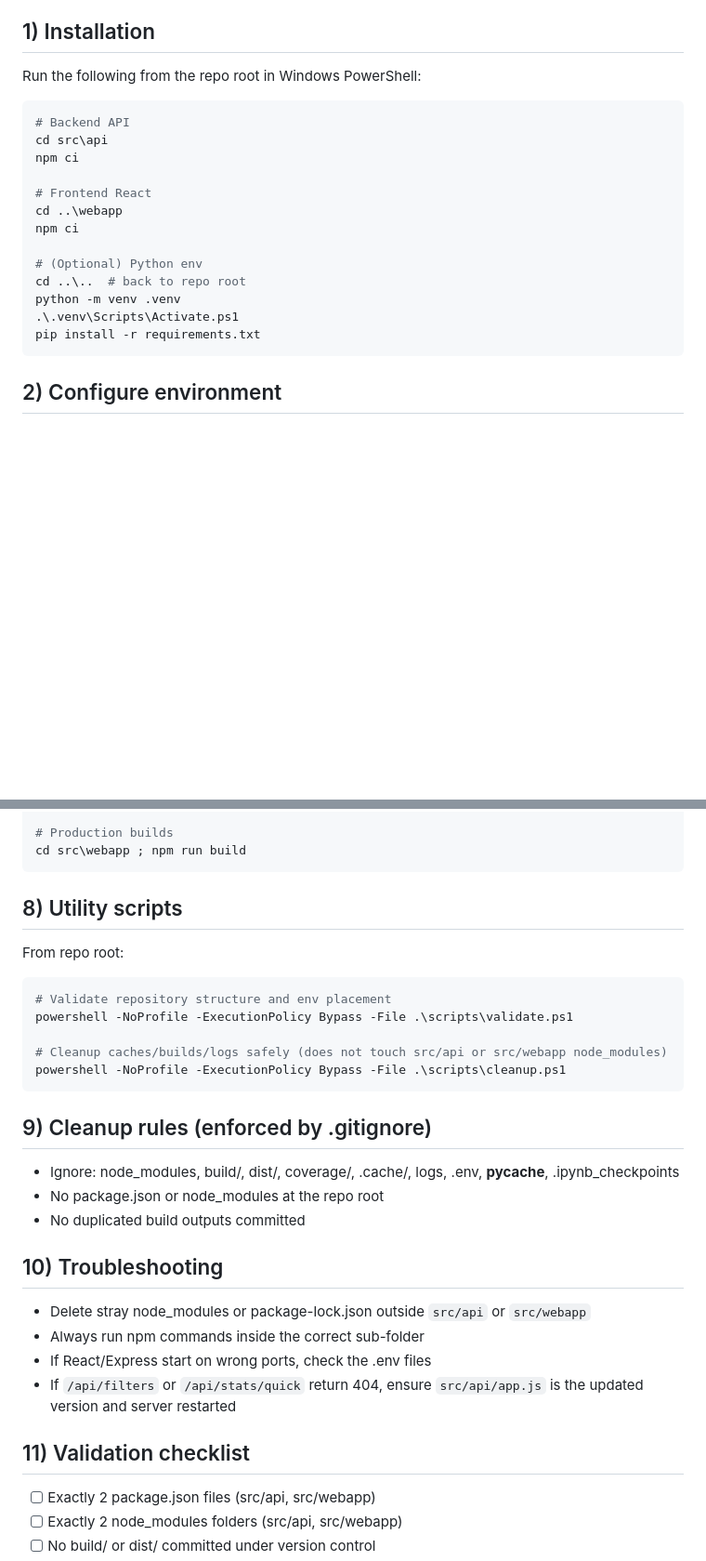
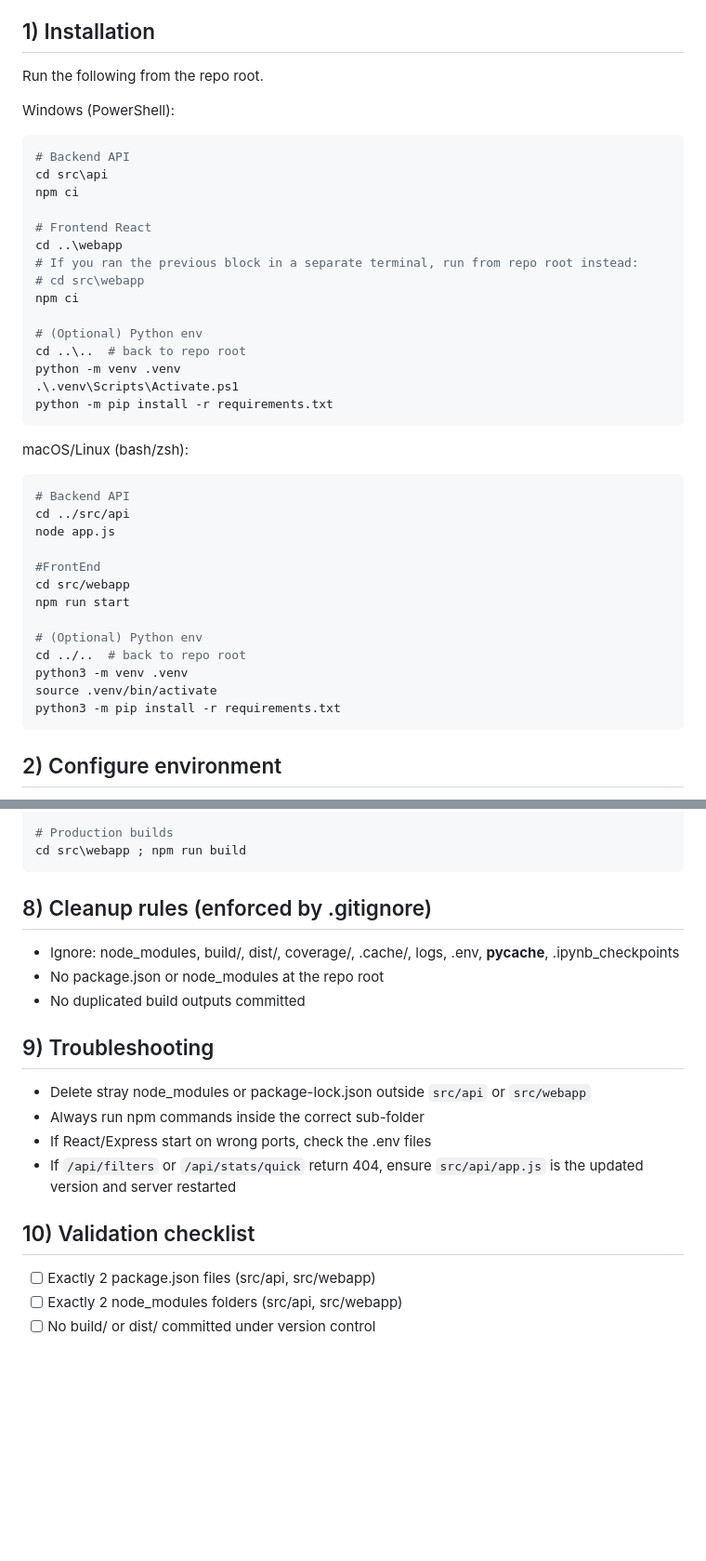
Before and after one commit to Hicham77500/Olympique_JO, a Markdown page: README.md, 2 parts joined by grey strips. Shown: that part at 93% size. Rendered like a GitHub page; blank space fills up the shorter version.

Commit message:
Maj ReadMe

````diff
--- a/README.md
+++ b/README.md
@@ -96,7 +92,9 @@ Notes:
 
 ## 1) Installation
 
-Run the following from the repo root in Windows PowerShell:
+Run the following from the repo root.
+
+Windows (PowerShell):
 
 ```powershell
 # Backend API
@@ -105,13 +103,33 @@ npm ci
 
 # Frontend React
 cd ..\webapp
+# If you ran the previous block in a separate terminal, run from repo root instead:
+# cd src\webapp
 npm ci
 
 # (Optional) Python env
 cd ..\..  # back to repo root
 python -m venv .venv
 .\.venv\Scripts\Activate.ps1
-pip install -r requirements.txt
+python -m pip install -r requirements.txt
+```
+
+macOS/Linux (bash/zsh):
+
+```bash
+# Backend API
+cd ../src/api
+node app.js
+
+#FrontEnd
+cd src/webapp
+npm run start
+
+# (Optional) Python env
+cd ../..  # back to repo root
+python3 -m venv .venv
+source .venv/bin/activate
+python3 -m pip install -r requirements.txt
 ```
 
 ## 2) Configure environment
@@ -237,30 +255,18 @@ cd src\api ; npm run lint ; cd ..\webapp ; npm run lint
 cd src\webapp ; npm run build
 ```
 
-## 8) Utility scripts
-
-From repo root:
-
-```powershell
-# Validate repository structure and env placement
-powershell -NoProfile -ExecutionPolicy Bypass -File .\scripts\validate.ps1
-
-# Cleanup caches/builds/logs safely (does not touch src/api or src/webapp node_modules)
-powershell -NoProfile -ExecutionPolicy Bypass -File .\scripts\cleanup.ps1
-```
-
-## 9) Cleanup rules (enforced by .gitignore)
+## 8) Cleanup rules (enforced by .gitignore)
 - Ignore: node_modules, build/, dist/, coverage/, .cache/, logs, .env, __pycache__, .ipynb_checkpoints
 - No package.json or node_modules at the repo root
 - No duplicated build outputs committed
 
-## 10) Troubleshooting
+## 9) Troubleshooting
 - Delete stray node_modules or package-lock.json outside `src/api` or `src/webapp`
 - Always run npm commands inside the correct sub-folder
 - If React/Express start on wrong ports, check the .env files
  - If `/api/filters` or `/api/stats/quick` return 404, ensure `src/api/app.js` is the updated version and server restarted
 
-## 11) Validation checklist
+## 10) Validation checklist
 - [ ] Exactly 2 package.json files (src/api, src/webapp)
 - [ ] Exactly 2 node_modules folders (src/api, src/webapp)
 - [ ] No build/ or dist/ committed under version control
````
Also changed, not shown: other parts of README.md (+2 -6 lines).
